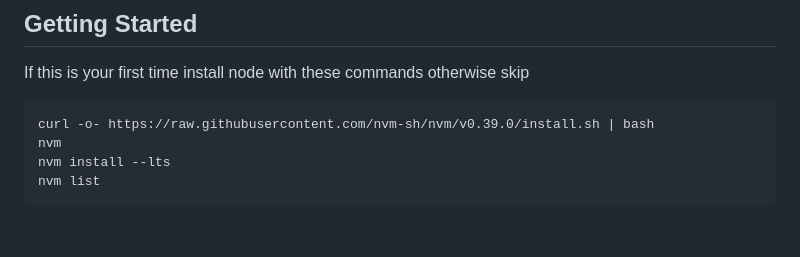
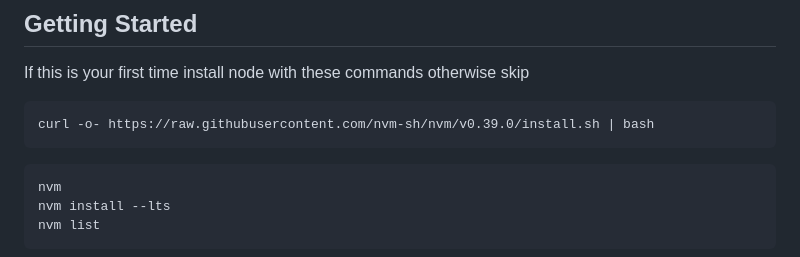
Before and after one commit to Michoel-89/html-basics, a Markdown page: README.md, the part around the change. Rendered like a GitHub page; blank space fills up the shorter version.

````diff
--- a/README.md
+++ b/README.md
@@ -7,6 +7,8 @@ If this is your first time install node with these commands otherwise skip
 
 ```bash
 curl -o- https://raw.githubusercontent.com/nvm-sh/nvm/v0.39.0/install.sh | bash
+```
+```bash
 nvm
 nvm install --lts
 nvm list
````
